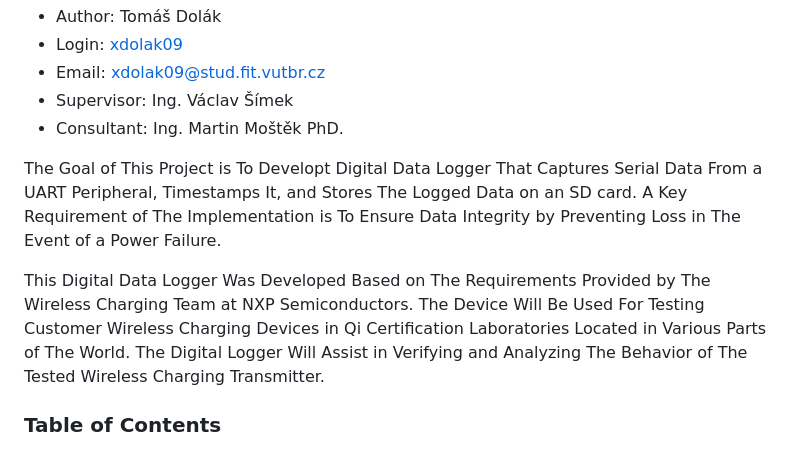
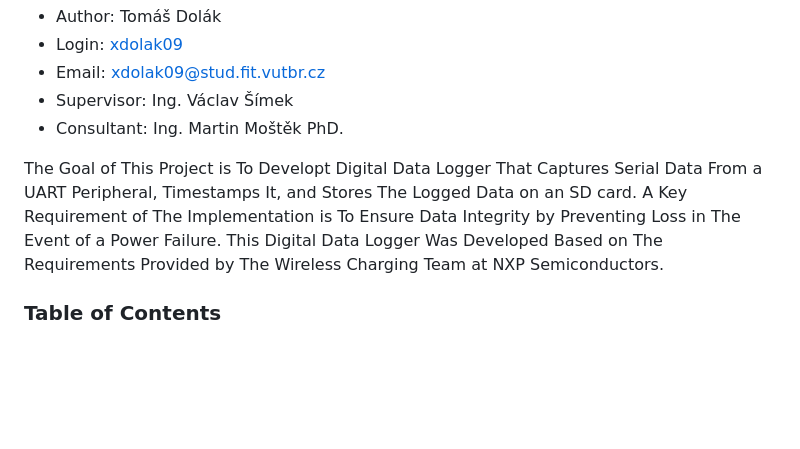
Before and after one commit to Doly02/nxp-mcxn947-datalogger, a Markdown page: README.md, the part around the change. Rendered like a GitHub page; blank space fills up the shorter version.

Commit message:
[DOCS] Updates README.md.

```diff
--- a/README.md
+++ b/README.md
@@ -7,11 +7,8 @@
 - Consultant: Ing. Martin Moštěk PhD.
 
 The Goal of This Project is To Developt Digital Data Logger That Captures Serial Data From a UART Peripheral, Timestamps It, and Stores The Logged Data on an SD card.
-A Key Requirement of The Implementation is To Ensure Data Integrity by Preventing Loss in The Event of a Power Failure.
+A Key Requirement of The Implementation is To Ensure Data Integrity by Preventing Loss in The Event of a Power Failure. This Digital Data Logger Was Developed Based on The Requirements Provided by The Wireless Charging Team at NXP Semiconductors.
 
-This Digital Data Logger Was Developed Based on The Requirements Provided by The Wireless Charging Team at NXP Semiconductors.
-The Device Will Be Used For Testing Customer Wireless Charging Devices in Qi Certification Laboratories Located in Various Parts of The World.
-The Digital Logger Will Assist in Verifying and Analyzing The Behavior of The Tested Wireless Charging Transmitter.
 
 ### Table of Contents
 - [Requirements](#requirements)
```
